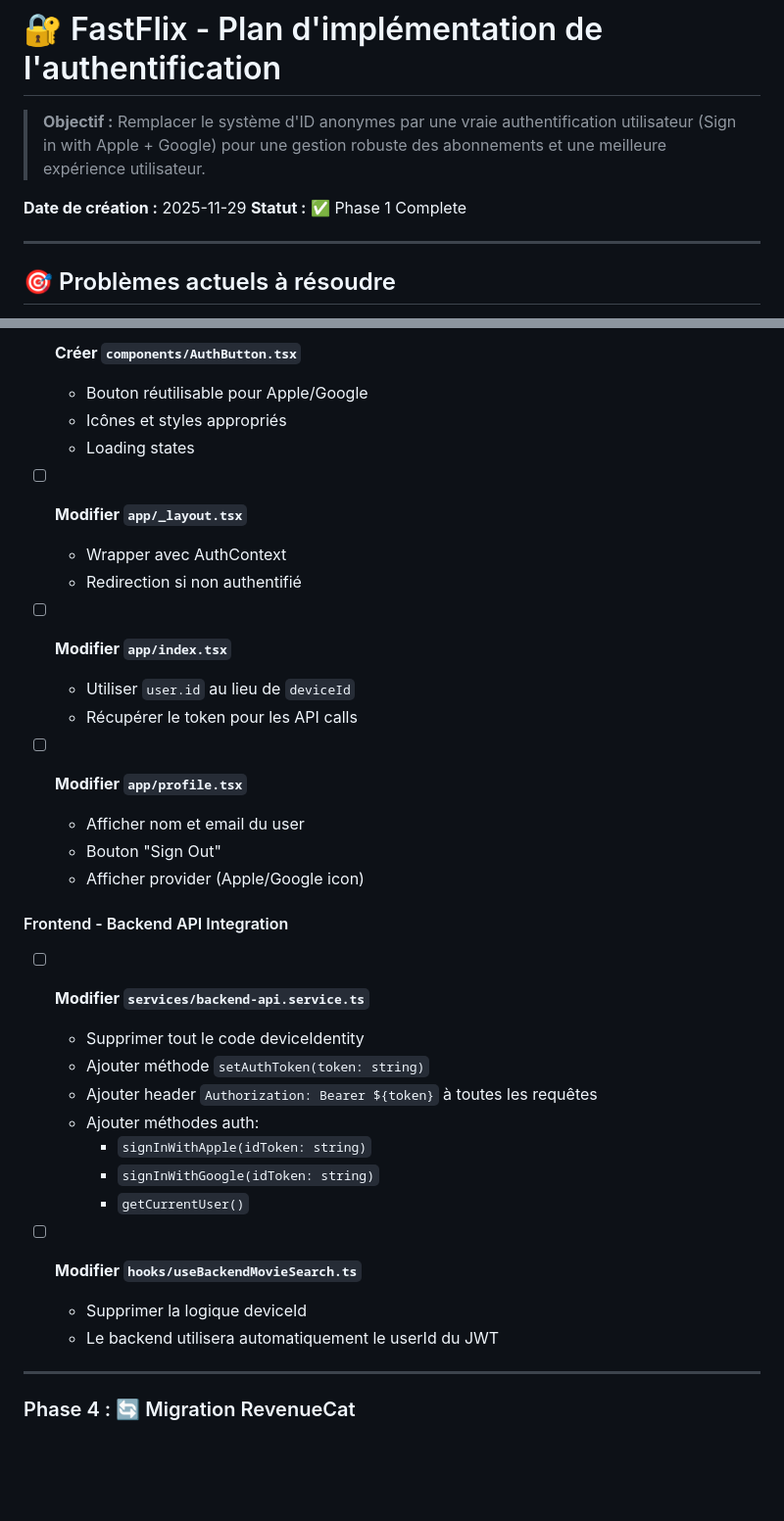
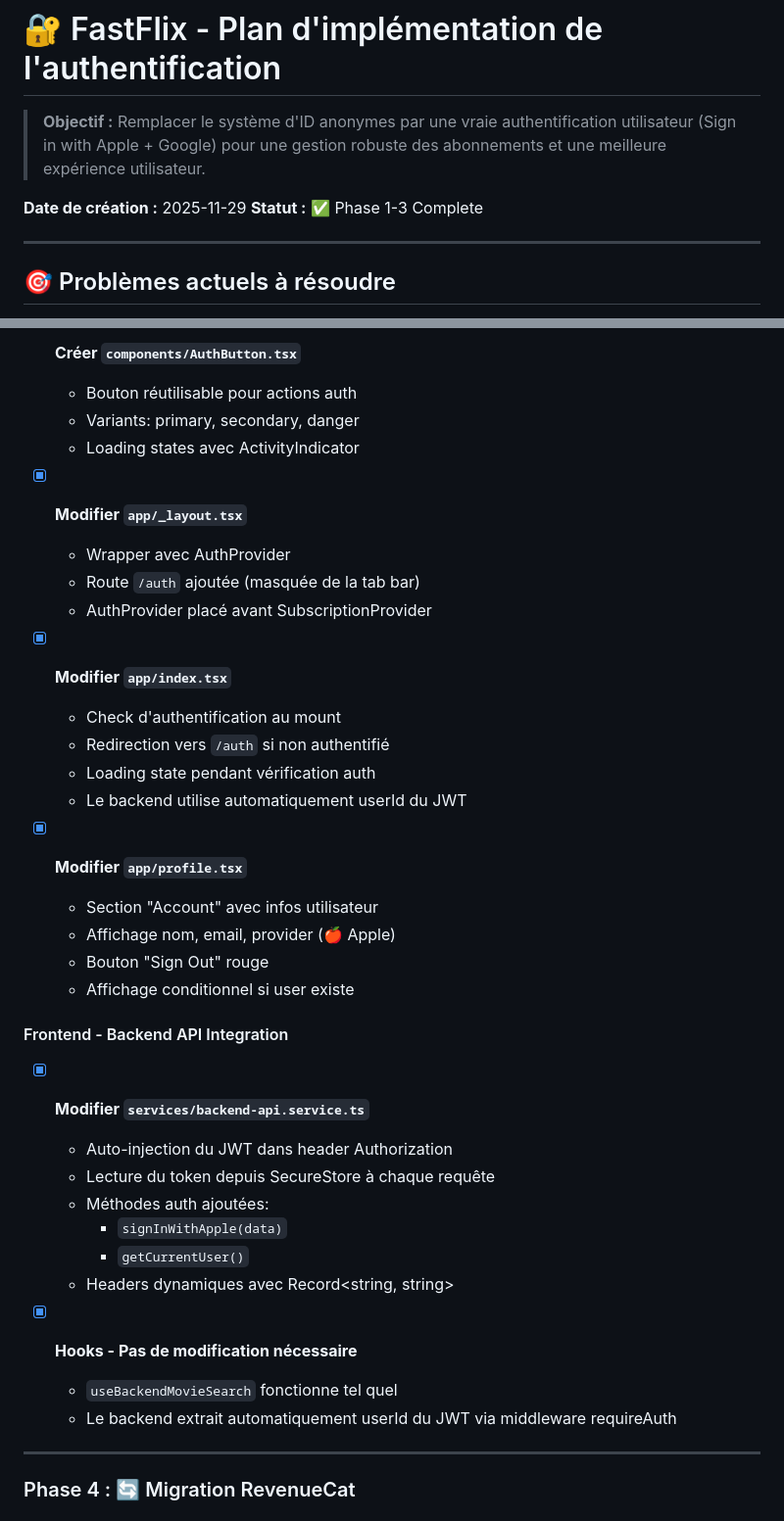
Before and after one commit to brazillierjo/fastflix, a Markdown page: AUTHENTICATION_IMPLEMENTATION.md, 2 parts joined by grey strips. Shown at 98% size. GitHub-like rendering; blank space fills up the shorter version.

```diff
--- a/AUTHENTICATION_IMPLEMENTATION.md
+++ b/AUTHENTICATION_IMPLEMENTATION.md
@@ -3,7 +3,7 @@
 > **Objectif :** Remplacer le système d'ID anonymes par une vraie authentification utilisateur (Sign in with Apple + Google) pour une gestion robuste des abonnements et une meilleure expérience utilisateur.
 
 **Date de création :** 2025-11-29
-**Statut :** ✅ Phase 1 Complete
+**Statut :** ✅ Phase 1-3 Complete
 
 ---
 
@@ -296,36 +297,39 @@ Nettoyer le codebase avant d'ajouter la nouvelle feature pour éviter la dette t
 
-- [ ] **Créer `components/AuthButton.tsx`**
-  - Bouton réutilisable pour Apple/Google
-  - Icônes et styles appropriés
-  - Loading states
+- [x] **Créer `components/AuthButton.tsx`**
+  - Bouton réutilisable pour actions auth
+  - Variants: primary, secondary, danger
+  - Loading states avec ActivityIndicator
 
-- [ ] **Modifier `app/_layout.tsx`**
-  - Wrapper avec AuthContext
-  - Redirection si non authentifié
+- [x] **Modifier `app/_layout.tsx`**
+  - Wrapper avec AuthProvider
+  - Route `/auth` ajoutée (masquée de la tab bar)
+  - AuthProvider placé avant SubscriptionProvider
 
-- [ ] **Modifier `app/index.tsx`**
-  - Utiliser `user.id` au lieu de `deviceId`
-  - Récupérer le token pour les API calls
+- [x] **Modifier `app/index.tsx`**
+  - Check d'authentification au mount
+  - Redirection vers `/auth` si non authentifié
+  - Loading state pendant vérification auth
+  - Le backend utilise automatiquement userId du JWT
 
-- [ ] **Modifier `app/profile.tsx`**
-  - Afficher nom et email du user
-  - Bouton "Sign Out"
-  - Afficher provider (Apple/Google icon)
+- [x] **Modifier `app/profile.tsx`**
+  - Section "Account" avec infos utilisateur
+  - Affichage nom, email, provider (🍎 Apple)
+  - Bouton "Sign Out" rouge
+  - Affichage conditionnel si user existe
 
 #### Frontend - Backend API Integration
 
-- [ ] **Modifier `services/backend-api.service.ts`**
-  - Supprimer tout le code deviceIdentity
-  - Ajouter méthode `setAuthToken(token: string)`
-  - Ajouter header `Authorization: Bearer ${token}` à toutes les requêtes
-  - Ajouter méthodes auth:
-    - `signInWithApple(idToken: string)`
-    - `signInWithGoogle(idToken: string)`
+- [x] **Modifier `services/backend-api.service.ts`**
+  - Auto-injection du JWT dans header Authorization
+  - Lecture du token depuis SecureStore à chaque requête
+  - Méthodes auth ajoutées:
+    - `signInWithApple(data)`
     - `getCurrentUser()`
+  - Headers dynamiques avec Record<string, string>
 
-- [ ] **Modifier `hooks/useBackendMovieSearch.ts`**
-  - Supprimer la logique deviceId
-  - Le backend utilisera automatiquement le userId du JWT
+- [x] **Hooks - Pas de modification nécessaire**
+  - `useBackendMovieSearch` fonctionne tel quel
+  - Le backend extrait automatiquement userId du JWT via middleware requireAuth
 
 ---
 
```
Also changed, not shown: other parts of AUTHENTICATION_IMPLEMENTATION.md (+20 -19 lines).
